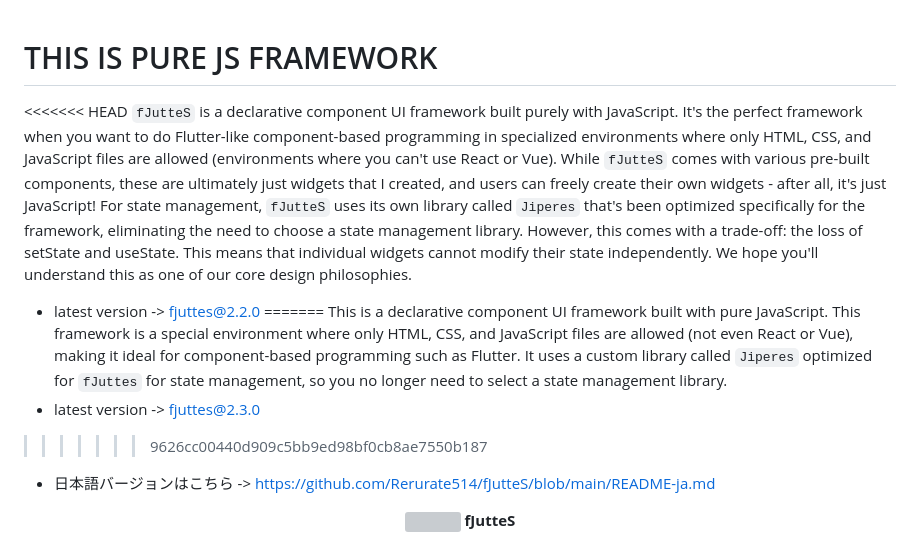
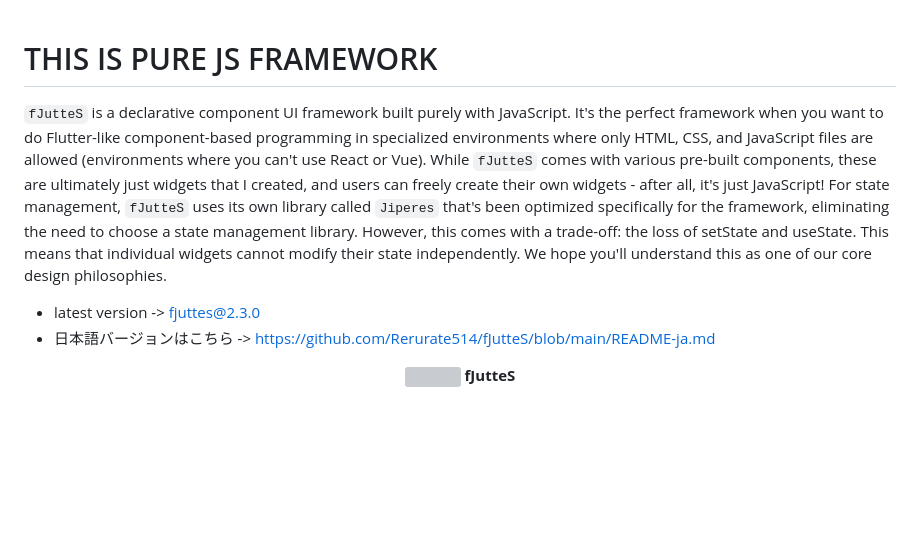
Before and after one commit to Rerurate514/fJutteS, a Markdown page: README.md, the part around the change. Rendered like a GitHub page; blank space fills up the shorter version; grey boxes are pictures that could not be loaded.

```diff
--- a/README.md
+++ b/README.md
@@ -1,14 +1,7 @@
 # THIS IS PURE JS FRAMEWORK
-<<<<<<< HEAD
 `fJutteS` is a declarative component UI framework built purely with JavaScript. It's the perfect framework when you want to do Flutter-like component-based programming in specialized environments where only HTML, CSS, and JavaScript files are allowed (environments where you can't use React or Vue). While `fJutteS` comes with various pre-built components, these are ultimately just widgets that I created, and users can freely create their own widgets - after all, it's just JavaScript!
 For state management, `fJutteS` uses its own library called `Jiperes` that's been optimized specifically for the framework, eliminating the need to choose a state management library. However, this comes with a trade-off: the loss of setState and useState. This means that individual widgets cannot modify their state independently. We hope you'll understand this as one of our core design philosophies.
-- latest version -> fjuttes@2.2.0
-=======
-This is a declarative component UI framework built with pure JavaScript.
-This framework is a special environment where only HTML, CSS, and JavaScript files are allowed (not even React or Vue), making it ideal for component-based programming such as Flutter.
-It uses a custom library called `Jiperes` optimized for `fJuttes` for state management, so you no longer need to select a state management library.
 - latest version -> fjuttes@2.3.0
->>>>>>> 9626cc00440d909c5bb9ed98bf0cb8ae7550b187
 - 日本語バージョンはこちら -> https://github.com/Rerurate514/fJutteS/blob/main/README-ja.md
 
 <div align="center">
```
